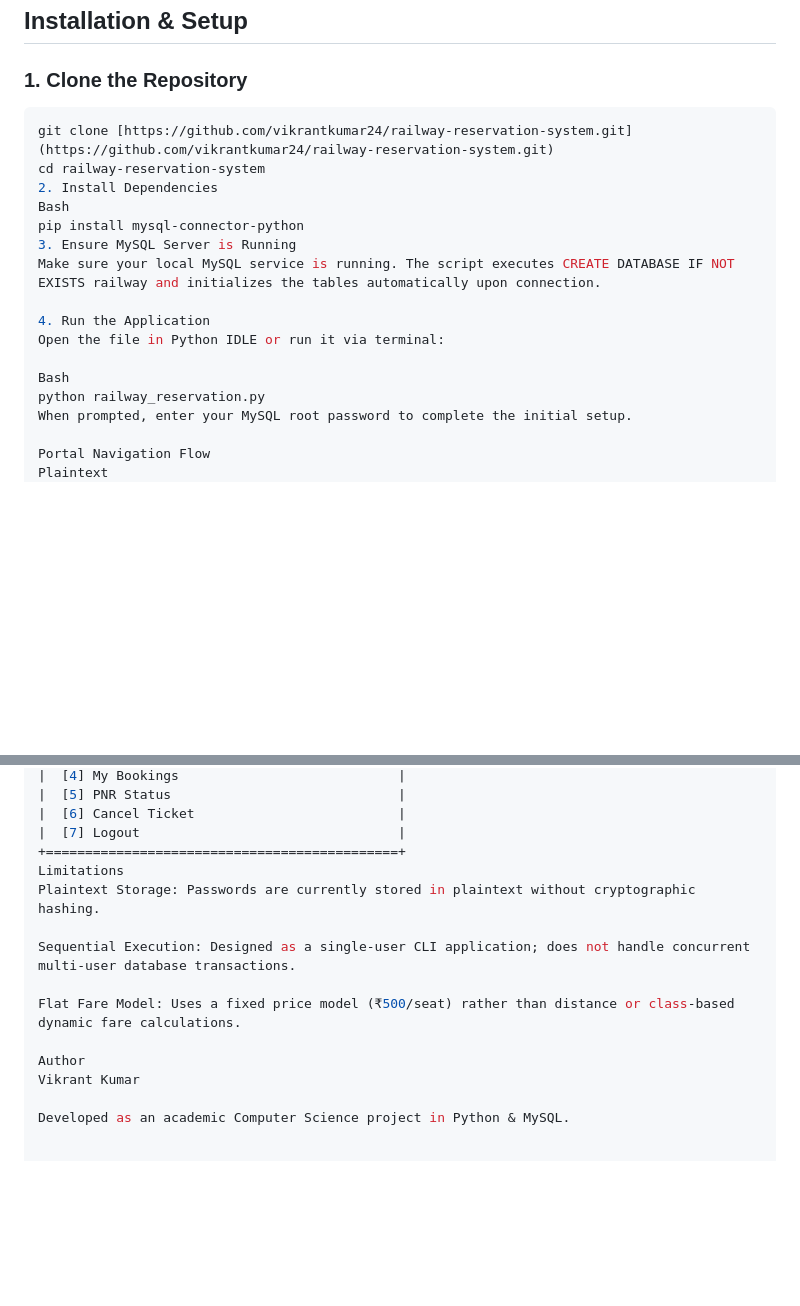
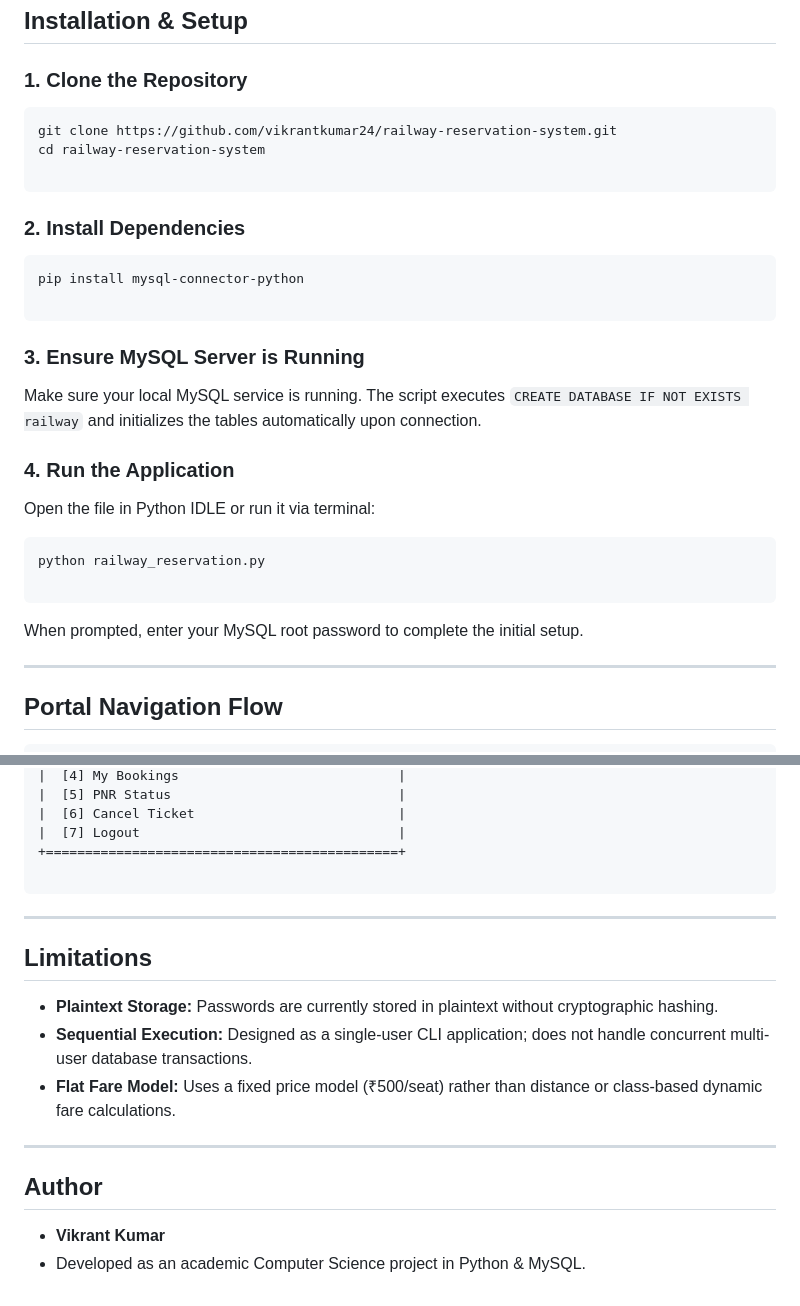
Before and after one commit to vikrantkumar24/Railway-Reservation-System, a Markdown page: README.md, 2 parts joined by grey strips. Drawn GitHub-style; blank space fills up the shorter version.

````diff
--- a/README.md
+++ b/README.md
@@ -83,24 +89,40 @@ trains (Train_No [PK])
 ## Installation & Setup
 
 ### 1. Clone the Repository
+
 ```bash
-git clone [https://github.com/vikrantkumar24/railway-reservation-system.git](https://github.com/vikrantkumar24/railway-reservation-system.git)
+git clone https://github.com/vikrantkumar24/railway-reservation-system.git
 cd railway-reservation-system
-2. Install Dependencies
-Bash
+
+```
+
+### 2. Install Dependencies
+
+```bash
 pip install mysql-connector-python
-3. Ensure MySQL Server is Running
-Make sure your local MySQL service is running. The script executes CREATE DATABASE IF NOT EXISTS railway and initializes the tables automatically upon connection.
 
-4. Run the Application
+```
+
+### 3. Ensure MySQL Server is Running
+
+Make sure your local MySQL service is running. The script executes `CREATE DATABASE IF NOT EXISTS railway` and initializes the tables automatically upon connection.
+
+### 4. Run the Application
+
 Open the file in Python IDLE or run it via terminal:
 
-Bash
+```bash
 python railway_reservation.py
+
+```
+
 When prompted, enter your MySQL root password to complete the initial setup.
 
-Portal Navigation Flow
-Plaintext
+---
+
+## Portal Navigation Flow
+
+```text
 +=============================================+
 |    WELCOME TO RAILWAY RESERVATION PORTAL    |
 +=============================================+
@@ -121,14 +143,20 @@ Plaintext
 |  [6] Cancel Ticket                          |
 |  [7] Logout                                 |
 +=============================================+
-Limitations
-Plaintext Storage: Passwords are currently stored in plaintext without cryptographic hashing.
 
-Sequential Execution: Designed as a single-user CLI application; does not handle concurrent multi-user database transactions.
+```
 
-Flat Fare Model: Uses a fixed price model (₹500/seat) rather than distance or class-based dynamic fare calculations.
+---
 
-Author
-Vikrant Kumar
+## Limitations
 
-Developed as an academic Computer Science project in Python & MySQL.
+* **Plaintext Storage:** Passwords are currently stored in plaintext without cryptographic hashing.
+* **Sequential Execution:** Designed as a single-user CLI application; does not handle concurrent multi-user database transactions.
+* **Flat Fare Model:** Uses a fixed price model (₹500/seat) rather than distance or class-based dynamic fare calculations.
+
+---
+
+## Author
+
+* **Vikrant Kumar**
+* Developed as an academic Computer Science project in Python & MySQL.
````
Also changed, not shown: other parts of README.md (+22 -16 lines).
